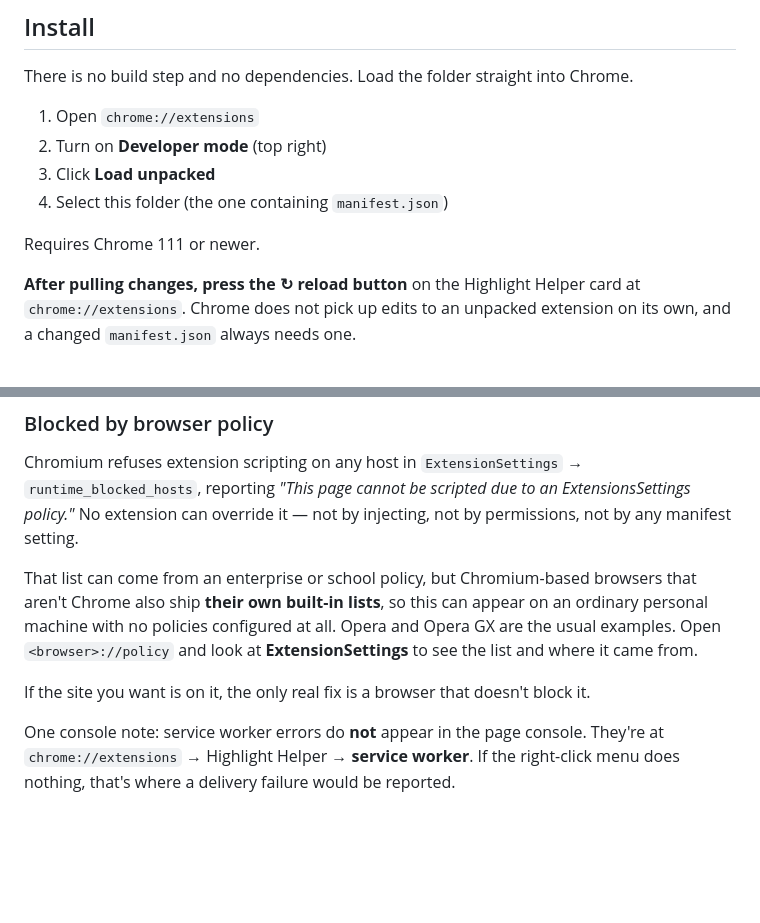
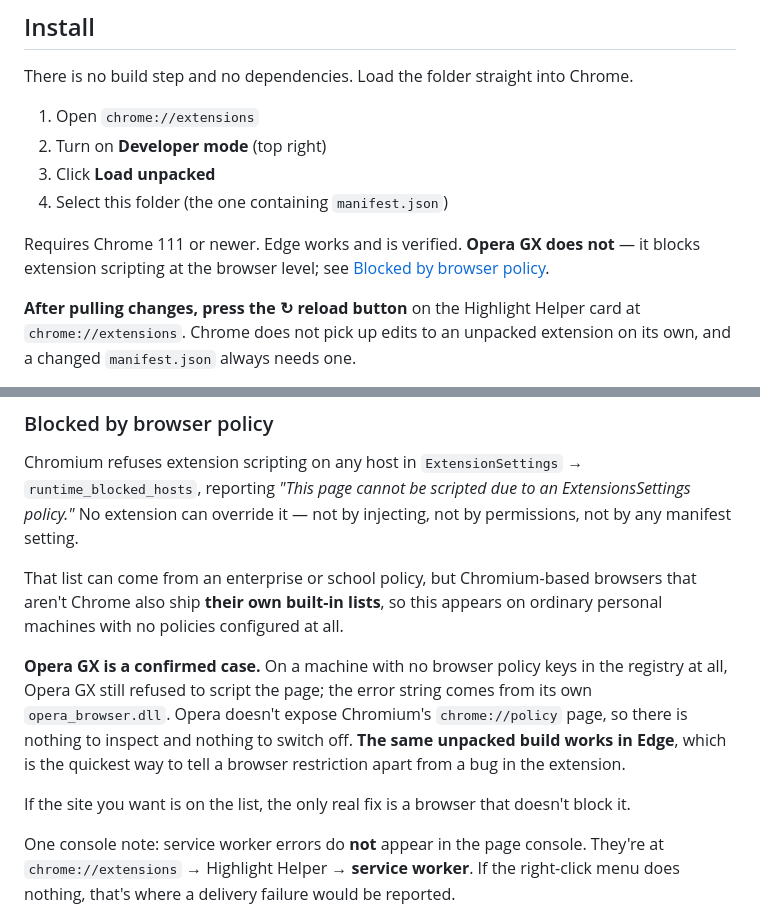
Before and after one commit to NeedMeSomeAnimeTiddy/HighlightHelper, a Markdown page: README.md, 2 parts joined by grey strips. Rendered like a GitHub page; blank space fills up the shorter version.

Commit message:
Record Opera GX as a confirmed browser-level block; Edge verified working
The same unpacked build fails entirely in Opera GX and works in Edge, on a
machine with no browser policy keys in the registry at all. The refusal comes
from Opera GX own opera_browser.dll, and Opera does not expose chrome://policy,
so there is nothing to inspect or switch off.

Documented at the install step and in the troubleshooting section, because
three separate "the extension is broken" reports traced back to this and none
of them printed anything in the page console.

Co-Authored-By: Claude Opus 5 <noreply@anthropic.com>

```diff
--- a/README.md
+++ b/README.md
@@ -61,7 +61,8 @@ There is no build step and no dependencies. Load the folder straight into Chrome
 3. Click **Load unpacked**
 4. Select this folder (the one containing `manifest.json`)
 
-Requires Chrome 111 or newer.
+Requires Chrome 111 or newer. Edge works and is verified. **Opera GX does not** — it blocks
+extension scripting at the browser level; see [Blocked by browser policy](#blocked-by-browser-policy).
 
 **After pulling changes, press the ↻ reload button** on the Highlight Helper card at
 `chrome://extensions`. Chrome does not pick up edits to an unpacked extension on its own, and
@@ -130,12 +131,16 @@ policy."* No extension can override it — not by injecting, not by permissions,
 manifest setting.
 
 That list can come from an enterprise or school policy, but Chromium-based browsers that
-aren't Chrome also ship **their own built-in lists**, so this can appear on an ordinary
-personal machine with no policies configured at all. Opera and Opera GX are the usual
-examples. Open `<browser>://policy` and look at **ExtensionSettings** to see the list and
-where it came from.
+aren't Chrome also ship **their own built-in lists**, so this appears on ordinary personal
+machines with no policies configured at all.
 
-If the site you want is on it, the only real fix is a browser that doesn't block it.
+**Opera GX is a confirmed case.** On a machine with no browser policy keys in the registry at
+all, Opera GX still refused to script the page; the error string comes from its own
+`opera_browser.dll`. Opera doesn't expose Chromium's `chrome://policy` page, so there is
+nothing to inspect and nothing to switch off. **The same unpacked build works in Edge**,
+which is the quickest way to tell a browser restriction apart from a bug in the extension.
+
+If the site you want is on the list, the only real fix is a browser that doesn't block it.
 
 One console note: service worker errors do **not** appear in the page console. They're at
 `chrome://extensions` → Highlight Helper → **service worker**. If the right-click menu does
```
